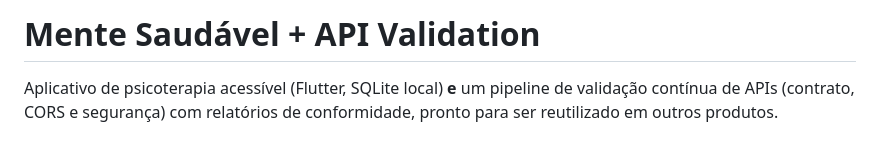
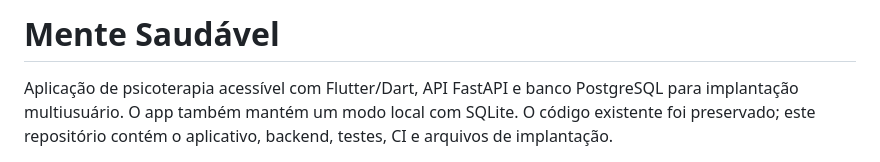
Before and after one commit to gomesjoaovitor622-svg/mente-saudavel, a Markdown page: README.md, the part around one of its changes. GitHub-like rendering.

```diff
--- a/README.md
+++ b/README.md
@@ -1,5 +1,4 @@
-# Mente Saudável + API Validation
+# Mente Saudável
 
-Aplicativo de psicoterapia acessível (Flutter, SQLite local) **e** um pipeline de validação contínua de APIs
-(contrato, CORS e segurança) com relatórios de conformidade, pronto para ser reutilizado em outros produtos.
+Aplicação de psicoterapia acessível com Flutter/Dart, API FastAPI e banco PostgreSQL para implantação multiusuário. O app também mantém um modo local com SQLite. O código existente foi preservado; este repositório contém o aplicativo, backend, testes, CI e arquivos de implantação.
 
```
Also changed, not shown: other parts of README.md (+42 -31 lines).
